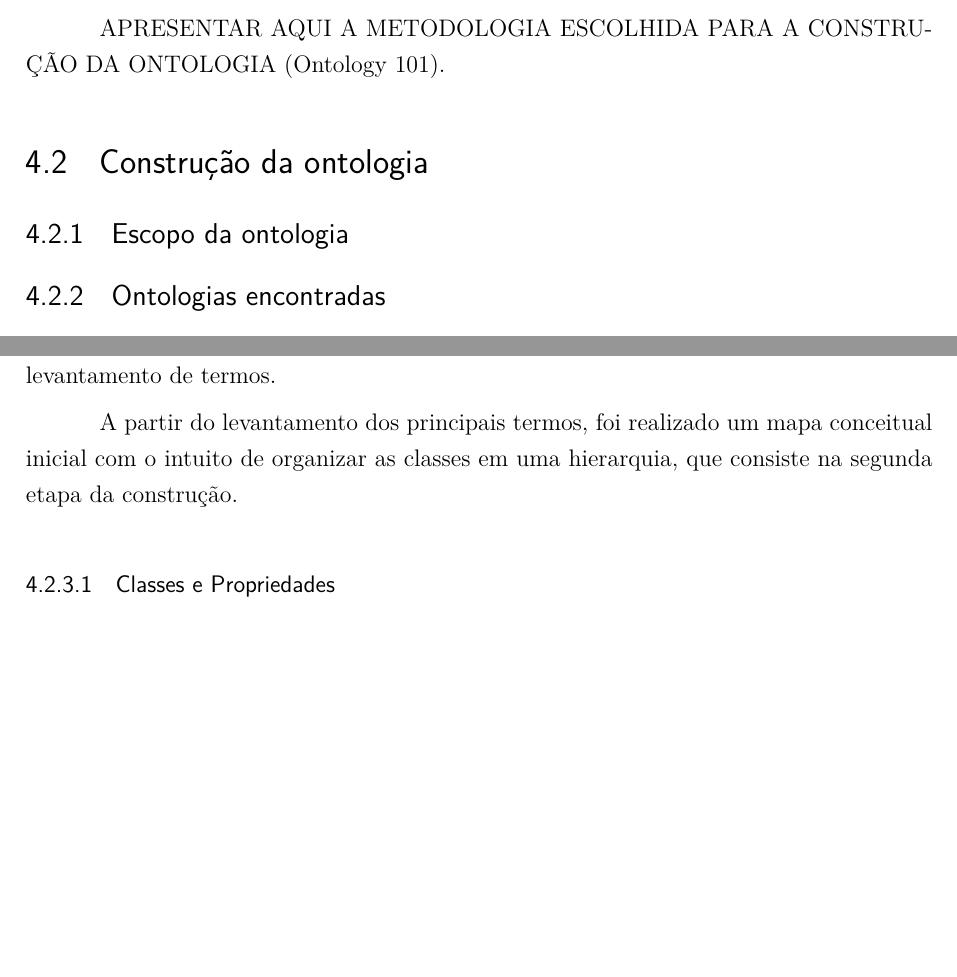
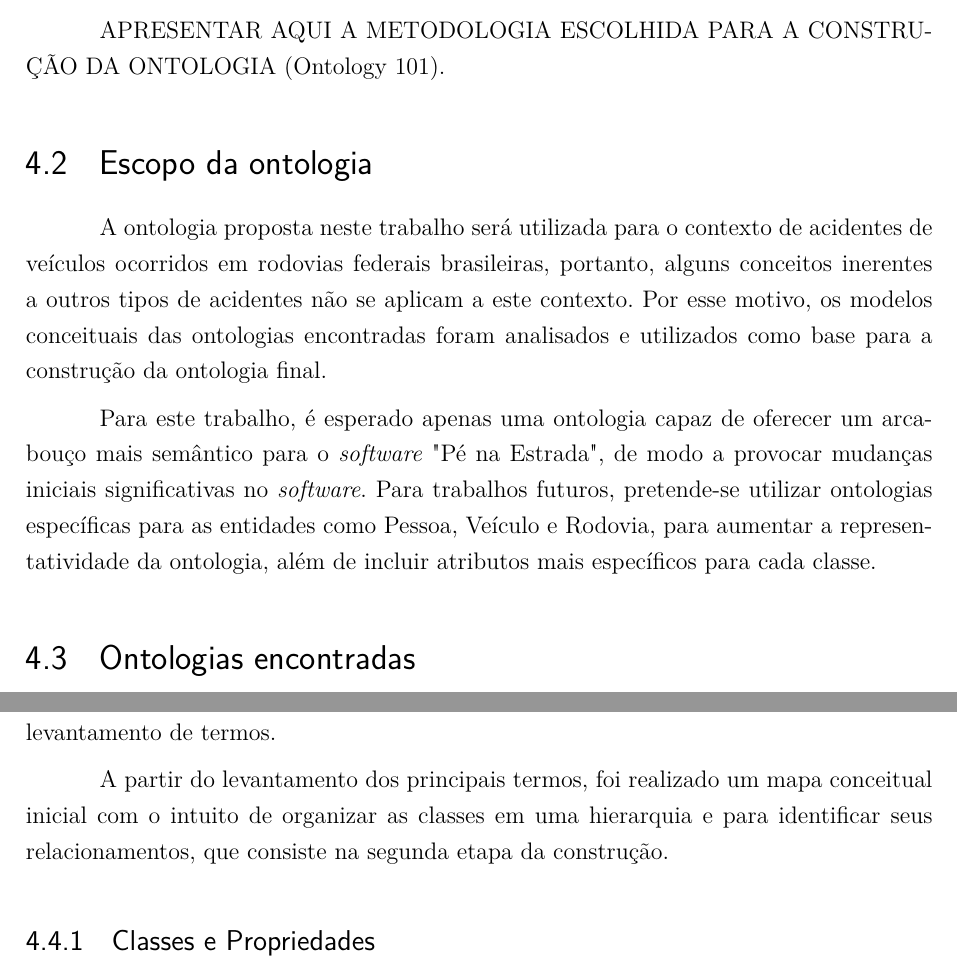
Before and after one commit to italopaiva/Relatorio-WSM_2015, a LaTeX thesis (semantica.tex, which reads editaveis/capitulos/construcao_ontologia.tex): two parts of pages 23 and 25 of 37, joined at a grey line, cut so that both start at the same text, the shorter picture padded with empty space. Compiled offline with pdfLaTeX.

Commit message:
Adding the scope of the ontology

```diff
--- a/editaveis/capitulos/construcao_ontologia.tex
+++ b/editaveis/capitulos/construcao_ontologia.tex
@@ -4,11 +4,19 @@
 
     APRESENTAR AQUI A METODOLOGIA ESCOLHIDA PARA A CONSTRUÇÃO DA ONTOLOGIA (Ontology 101).
 
-  \section{Construção da ontologia}
+  \section{Escopo da ontologia}
 
-    \subsection{Escopo da ontologia}
+      A ontologia proposta neste trabalho será utilizada para o contexto de acidentes de veículos ocorridos em rodovias
+      federais brasileiras, portanto, alguns conceitos inerentes a outros tipos de acidentes não se aplicam a este
+      contexto. Por esse motivo, os modelos conceituais das ontologias encontradas foram analisados e utilizados como base
+      para a construção da ontologia final.
 
-    \subsection{Ontologias encontradas}
+      Para este trabalho, é esperado apenas uma ontologia capaz de oferecer um arcabouço mais semântico para o \textit{software}
+      "Pé na Estrada", de modo a provocar mudanças iniciais significativas no \textit{software}.
+      Para trabalhos futuros, pretende-se utilizar ontologias específicas para as entidades como Pessoa, Veículo e Rodovia, para
+      aumentar a representatividade da ontologia, além de incluir atributos mais específicos para cada classe.
+
+  \section{Ontologias encontradas}
 
       \input{editaveis/capitulos/ontologias_acidentes}
 
@@ -23,17 +31,18 @@
       da aplicação foi realizado um levantamento de termos.
 
       A partir do levantamento dos principais termos, foi realizado um mapa conceitual inicial com o intuito
-	  de organizar as classes em uma hierarquia, que consiste na segunda etapa da construção.
+      de organizar as classes em uma hierarquia e para identificar seus relacionamentos, que consiste na segunda
+      etapa da construção.
 
-      \subsubsection{Classes e Propriedades}
+      \subsection{Classes e Propriedades}
 
 	  Como não foi possível encontrar o código OWL das ontologias pesquisadas, a equipe decidiu aproveitar a
 	  modelagem conceitual feita nos trabalhos encontrados. A partir desses modelos, foi construído o modelo
 	  para a ontologia, ilustrado na figura \ref{fig:modelo_conceitual_ontologia}.
 
-      Após a elaboração do mapa conceitual inicial as propriedades entre as classes foram definidas e as ontologias encontradas foram utilizadas.
-      Na tabela \ref{tab:classes} está a lista de classes
-      e as propriedades que elas possuem.
+	  Após a elaboração do mapa conceitual inicial as propriedades entre as classes foram definidas e as ontologias
+	  encontradas foram utilizadas.
+	  Na tabela \ref{tab:classes} está a lista de classes e as propriedades que elas possuem.
 
 	  \begin{table*}[!h]
 	  \centering
```
Also changed, not shown: editaveis/capitulos/construcao_ontologia.tex (4 more changed lines). Lines whose indentation alone changed are shown as unchanged.
